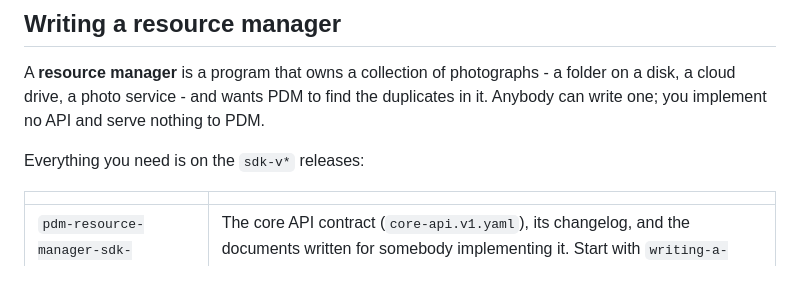
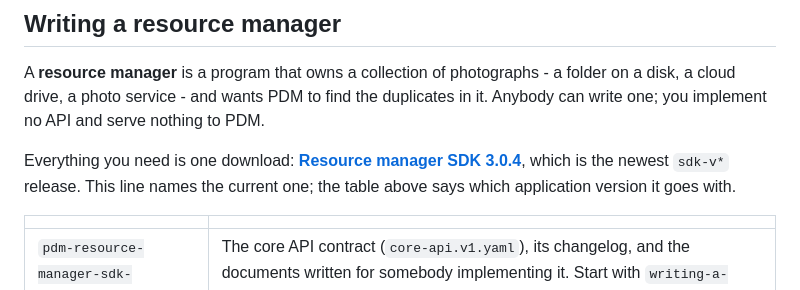
Before and after one commit to Iskandarus/photo-duplicates-manager-releases, a Markdown page: README.md, the part around the change. GitHub-like rendering.

Commit message:
Link the SDK release from the section that tells you to go and get it

```diff
--- a/README.md
+++ b/README.md
@@ -41,7 +41,7 @@ Every application release repeats its own row in its release notes, so the versi
 
 A **resource manager** is a program that owns a collection of photographs - a folder on a disk, a cloud drive, a photo service - and wants PDM to find the duplicates in it. Anybody can write one; you implement no API and serve nothing to PDM.
 
-Everything you need is on the `sdk-v*` releases:
+Everything you need is one download: **[Resource manager SDK 3.0.4](https://github.com/Iskandarus/photo-duplicates-manager-releases/releases/tag/sdk-v3.0.4)**, which is the newest `sdk-v*` release. This line names the current one; the table above says which application version it goes with.
 
 | | |
 | --- | --- |
```
